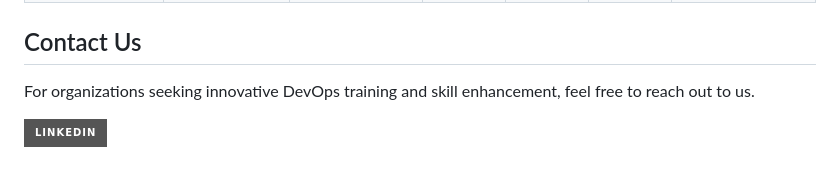
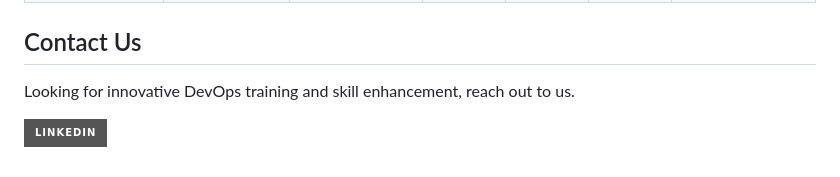
Before and after one commit to exit-zero-academy/DevOpsTheHardWay, a Markdown page: README.md, the part around the change. GitHub-like rendering; badges without logos.

Commit message:
contact us

```diff
--- a/README.md
+++ b/README.md
@@ -748,7 +748,7 @@ You are highly encouraged to complete the tutorials and projects by order, as ea
 
 ## Contact Us
 
-For organizations seeking innovative DevOps training and skill enhancement, feel free to reach out to us.
+Looking for innovative DevOps training and skill enhancement, reach out to us.
 
 [![LinkedIn][linkedin-shield]][linkedin-url]
 
```
